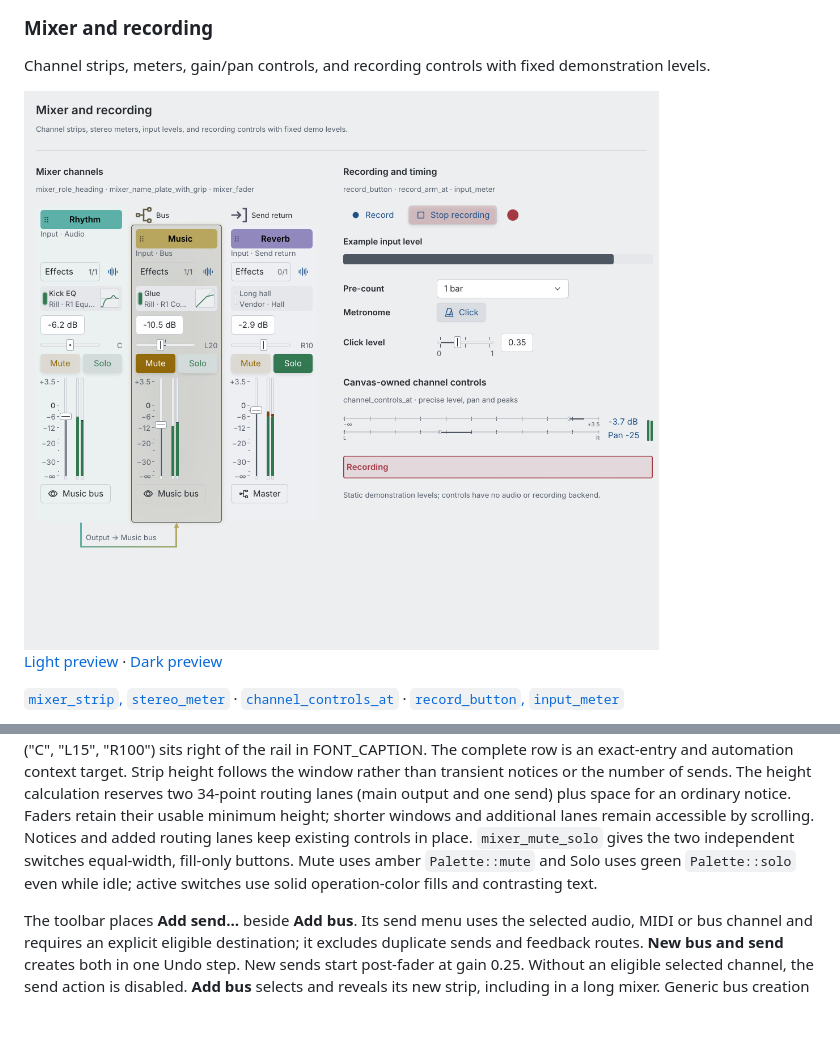
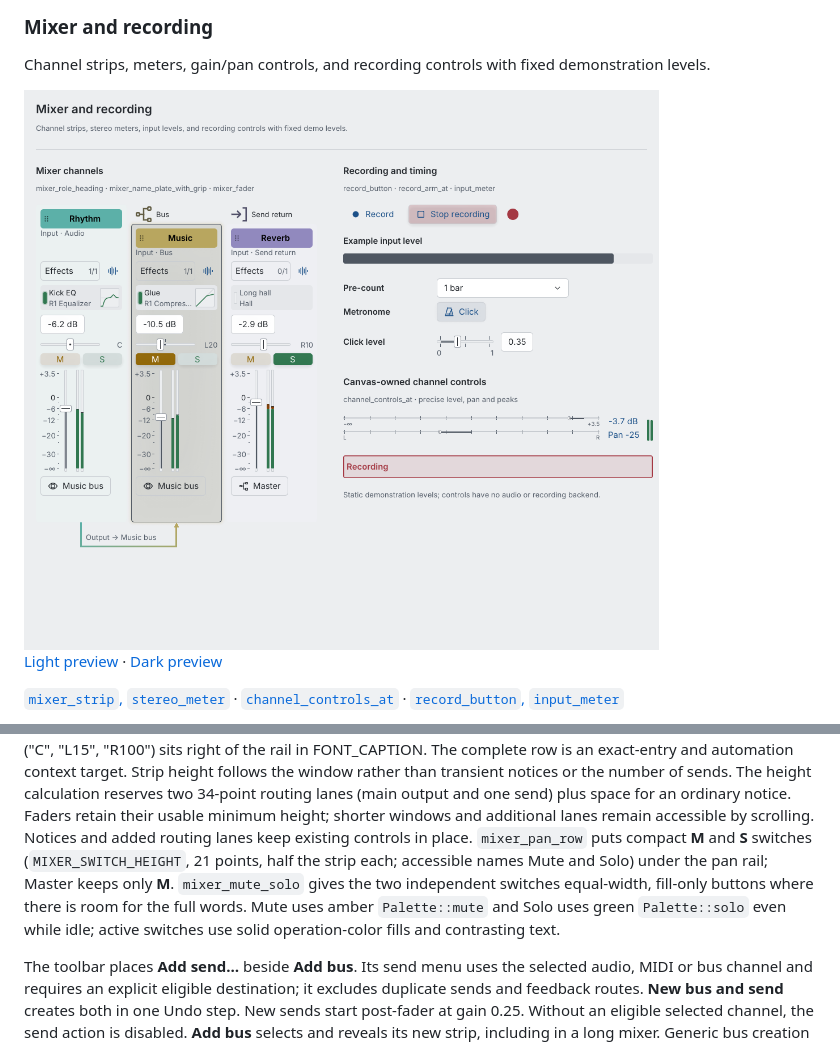
Before and after one commit to protocodus/rill-daw, a Markdown page: docs/UI.md, 2 parts joined by grey strips. Drawn GitHub-style; pictures changed too: docs/assets/ui-gallery/mixer-light.png; blank space fills up the shorter version.

```diff
--- a/docs/UI.md
+++ b/docs/UI.md
@@ -973,8 +973,10 @@ sends. The height calculation reserves two 34-point routing lanes (main output
 and one send) plus space for an ordinary notice. Faders retain their usable
 minimum height; shorter windows and additional lanes remain accessible by
 scrolling. Notices and added routing lanes keep existing controls in place.
-`mixer_mute_solo` gives the two independent switches equal-width, fill-only
-buttons. Mute uses amber `Palette::mute` and Solo uses green `Palette::solo` even
+`mixer_pan_row` puts compact **M** and **S** switches (`MIXER_SWITCH_HEIGHT`,
+21 points, half the strip each; accessible names Mute and Solo) under the pan
+rail; Master keeps only **M**. `mixer_mute_solo` gives the two independent
+switches equal-width, fill-only buttons where there is room for the full words. Mute uses amber `Palette::mute` and Solo uses green `Palette::solo` even
 while idle; active switches use solid operation-color fills and contrasting text.
 
 The toolbar places **Add send…** beside **Add bus**. Its send menu uses the
```
Also changed, not shown: docs/assets/ui-gallery/mixer-dark.png, 9 other files.
